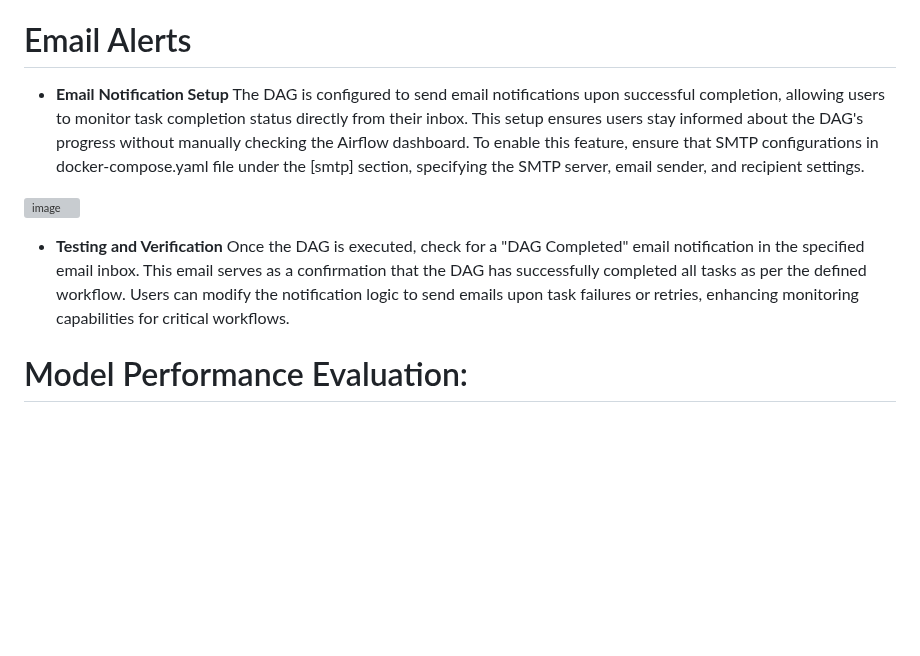
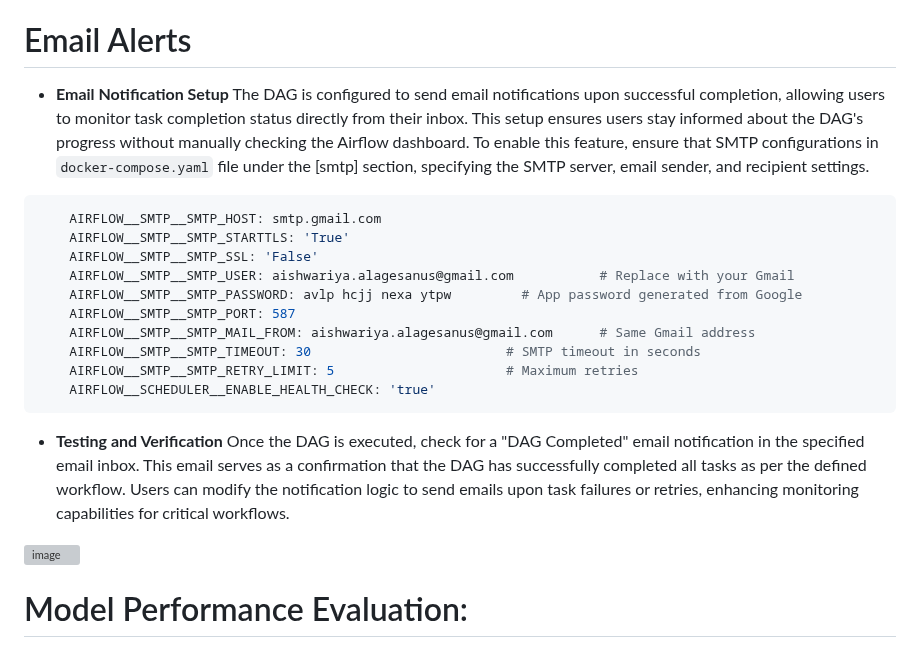
Before and after one commit to Saitej0211/Bank_Marketing_Prediction_MLops, a Markdown page: README.md, the part around the change. GitHub-like rendering; blank space fills up the shorter version; grey boxes are pictures that could not be loaded.

````diff
--- a/README.md
+++ b/README.md
@@ -289,12 +289,23 @@ Reliable and high-quality data is crucial for machine learning model performance
 
 # Email Alerts
 - **Email Notification Setup**
-The DAG is configured to send email notifications upon successful completion, allowing users to monitor task completion status directly from their inbox. This setup ensures users stay informed about the DAG's progress without manually checking the Airflow dashboard. To enable this feature, ensure that SMTP configurations in docker-compose.yaml file under the [smtp] section, specifying the SMTP server, email sender, and recipient settings.
+The DAG is configured to send email notifications upon successful completion, allowing users to monitor task completion status directly from their inbox. This setup ensures users stay informed about the DAG's progress without manually checking the Airflow dashboard. To enable this feature, ensure that SMTP configurations in `docker-compose.yaml` file under the [smtp] section, specifying the SMTP server, email sender, and recipient settings.
+```yaml
+    AIRFLOW__SMTP__SMTP_HOST: smtp.gmail.com
+    AIRFLOW__SMTP__SMTP_STARTTLS: 'True'
+    AIRFLOW__SMTP__SMTP_SSL: 'False'
+    AIRFLOW__SMTP__SMTP_USER: aishwariya.alagesanus@gmail.com           # Replace with your Gmail
+    AIRFLOW__SMTP__SMTP_PASSWORD: avlp hcjj nexa ytpw         # App password generated from Google
+    AIRFLOW__SMTP__SMTP_PORT: 587
+    AIRFLOW__SMTP__SMTP_MAIL_FROM: aishwariya.alagesanus@gmail.com      # Same Gmail address
+    AIRFLOW__SMTP__SMTP_TIMEOUT: 30                         # SMTP timeout in seconds
+    AIRFLOW__SMTP__SMTP_RETRY_LIMIT: 5                      # Maximum retries
+    AIRFLOW__SCHEDULER__ENABLE_HEALTH_CHECK: 'true'
+  ```
+- **Testing and Verification**
+Once the DAG is executed, check for a "DAG Completed" email notification in the specified email inbox. This email serves as a confirmation that the DAG has successfully completed all tasks as per the defined workflow. Users can modify the notification logic to send emails upon task failures or retries, enhancing monitoring capabilities for critical workflows.
 
 ![image](https://github.com/user-attachments/assets/4435684c-a1e0-4fe2-8f0c-21ec5b14994c)
-
-- **Testing and Verification**
-Once the DAG is executed, check for a "DAG Completed" email notification in the specified email inbox. This email serves as a confirmation that the DAG has successfully completed all tasks as per the defined workflow. Users can modify the notification logic to send emails upon task failures or retries, enhancing monitoring capabilities for critical workflows.
 
 # Model Performance Evaluation:
 
````
